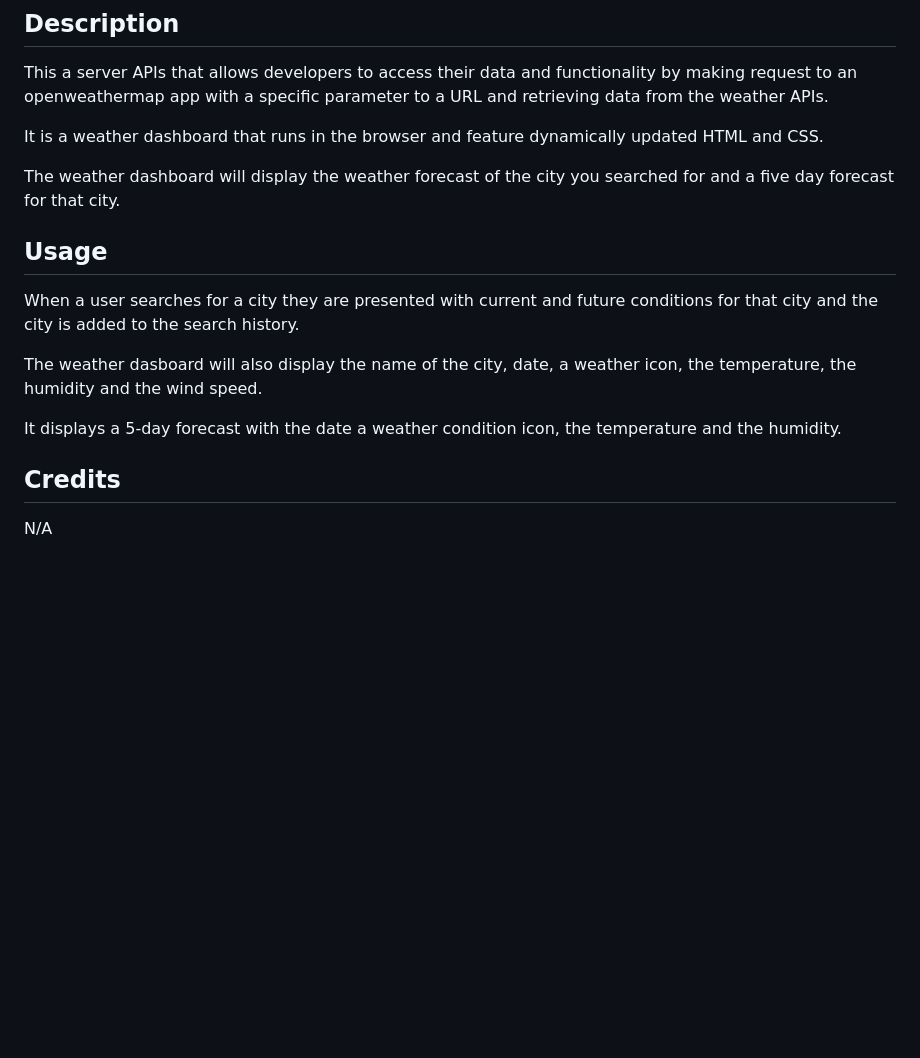
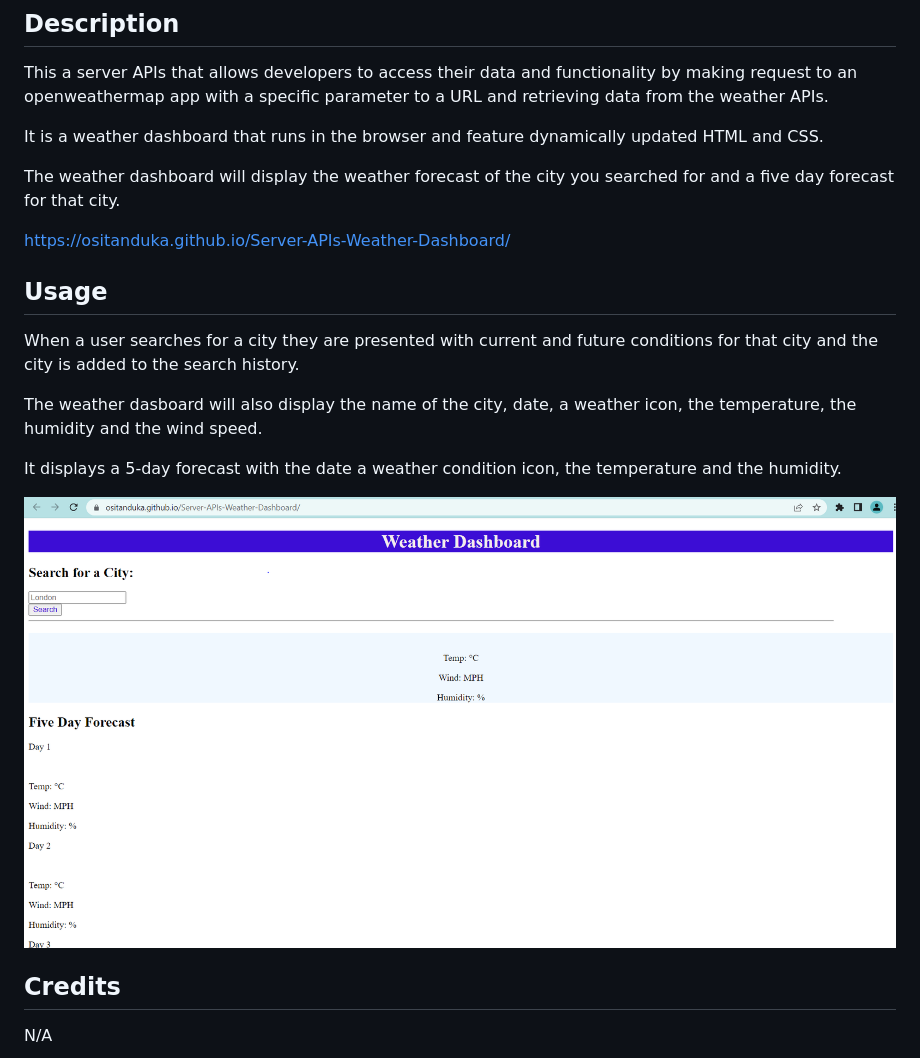
Before and after one commit to OsitaNduka/Server-APIs-Weather-Dashboard, a Markdown page: README.md, the part around the change. Rendered like a GitHub page; pictures changed too: Weather Dashboard.PNG (added); blank space fills up the shorter version.

Commit message:
added screenshort to README.md

```diff
--- a/README.md
+++ b/README.md
@@ -8,6 +8,8 @@ It is a weather dashboard that runs in the browser and feature dynamically updat
 
 The weather dashboard will display the weather forecast of the city you searched for and a five day forecast for that city.
 
+https://ositanduka.github.io/Server-APIs-Weather-Dashboard/
+
 ## Usage
 
 When a user searches for a city they are presented with current and future conditions for that city and the city is added to the search history.
@@ -17,6 +19,8 @@ The weather dasboard will also display the name of the city, date, a weather ico
 It displays a 5-day forecast with the date a weather condition icon, the temperature and the humidity.
 
 
+![AppScreenshort](Weather%20Dashboard.PNG)
+
 ## Credits
 
 N/A
```
